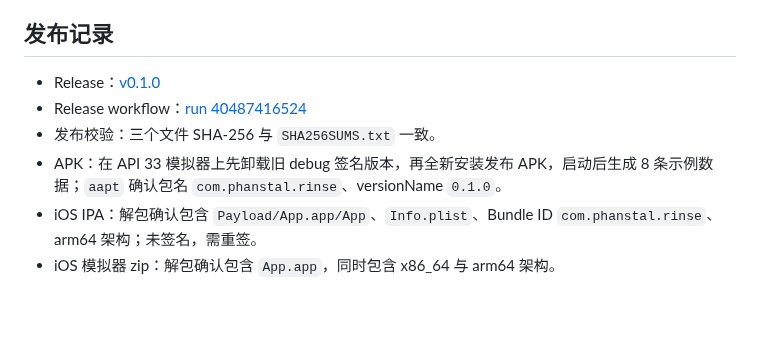
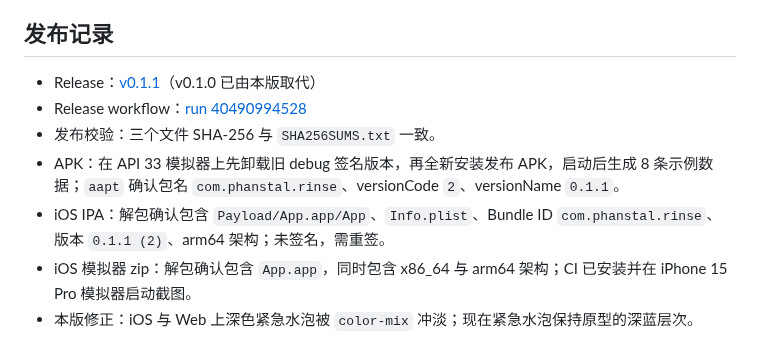
Before and after one commit to Phanstal/Rinse, a Markdown page: docs/ACCEPTANCE.md, the part around the change. Rendered like a GitHub page; blank space fills up the shorter version.

Commit message:
docs: record v0.1.1 release verification

```diff
--- a/docs/ACCEPTANCE.md
+++ b/docs/ACCEPTANCE.md
@@ -165,9 +165,10 @@ open App.xcworkspace
 
 ## 发布记录
 
-- Release：[v0.1.0](https://github.com/Phanstal/Rinse/releases/tag/v0.1.0)
-- Release workflow：[run 40487416524](https://github.com/Phanstal/Rinse/actions/runs/40487416524)
+- Release：[v0.1.1](https://github.com/Phanstal/Rinse/releases/tag/v0.1.1)（v0.1.0 已由本版取代）
+- Release workflow：[run 40490994528](https://github.com/Phanstal/Rinse/actions/runs/40490994528)
 - 发布校验：三个文件 SHA-256 与 `SHA256SUMS.txt` 一致。
-- APK：在 API 33 模拟器上先卸载旧 debug 签名版本，再全新安装发布 APK，启动后生成 8 条示例数据；`aapt` 确认包名 `com.phanstal.rinse`、versionName `0.1.0`。
-- iOS IPA：解包确认包含 `Payload/App.app/App`、`Info.plist`、Bundle ID `com.phanstal.rinse`、arm64 架构；未签名，需重签。
-- iOS 模拟器 zip：解包确认包含 `App.app`，同时包含 x86_64 与 arm64 架构。
+- APK：在 API 33 模拟器上先卸载旧 debug 签名版本，再全新安装发布 APK，启动后生成 8 条示例数据；`aapt` 确认包名 `com.phanstal.rinse`、versionCode `2`、versionName `0.1.1`。
+- iOS IPA：解包确认包含 `Payload/App.app/App`、`Info.plist`、Bundle ID `com.phanstal.rinse`、版本 `0.1.1 (2)`、arm64 架构；未签名，需重签。
+- iOS 模拟器 zip：解包确认包含 `App.app`，同时包含 x86_64 与 arm64 架构；CI 已安装并在 iPhone 15 Pro 模拟器启动截图。
+- 本版修正：iOS 与 Web 上深色紧急水泡被 `color-mix` 冲淡；现在紧急水泡保持原型的深蓝层次。
```
Also changed, not shown: docs/RELEASE_NOTES.md (+1 -1 lines), docs/screenshots/native-android-release.png, 1 other file.
